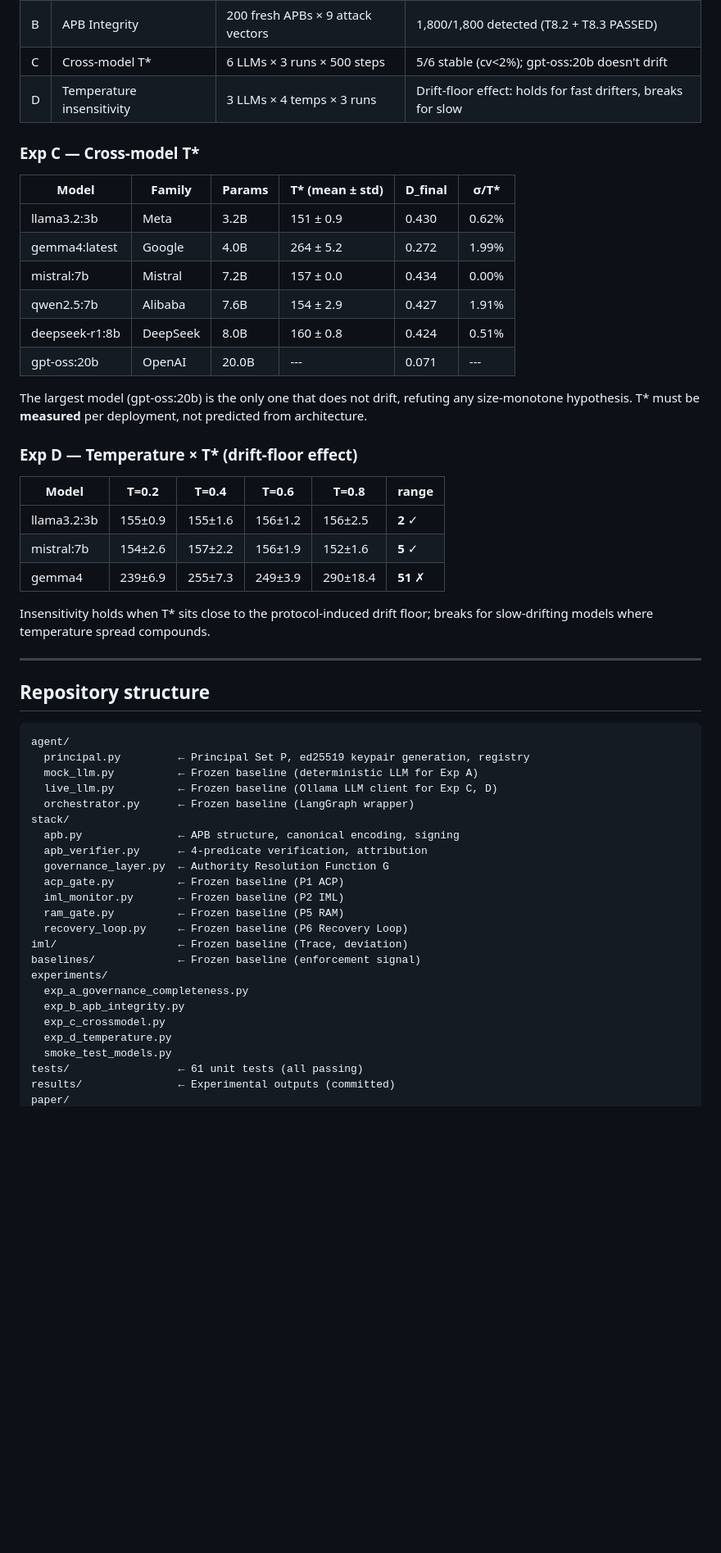
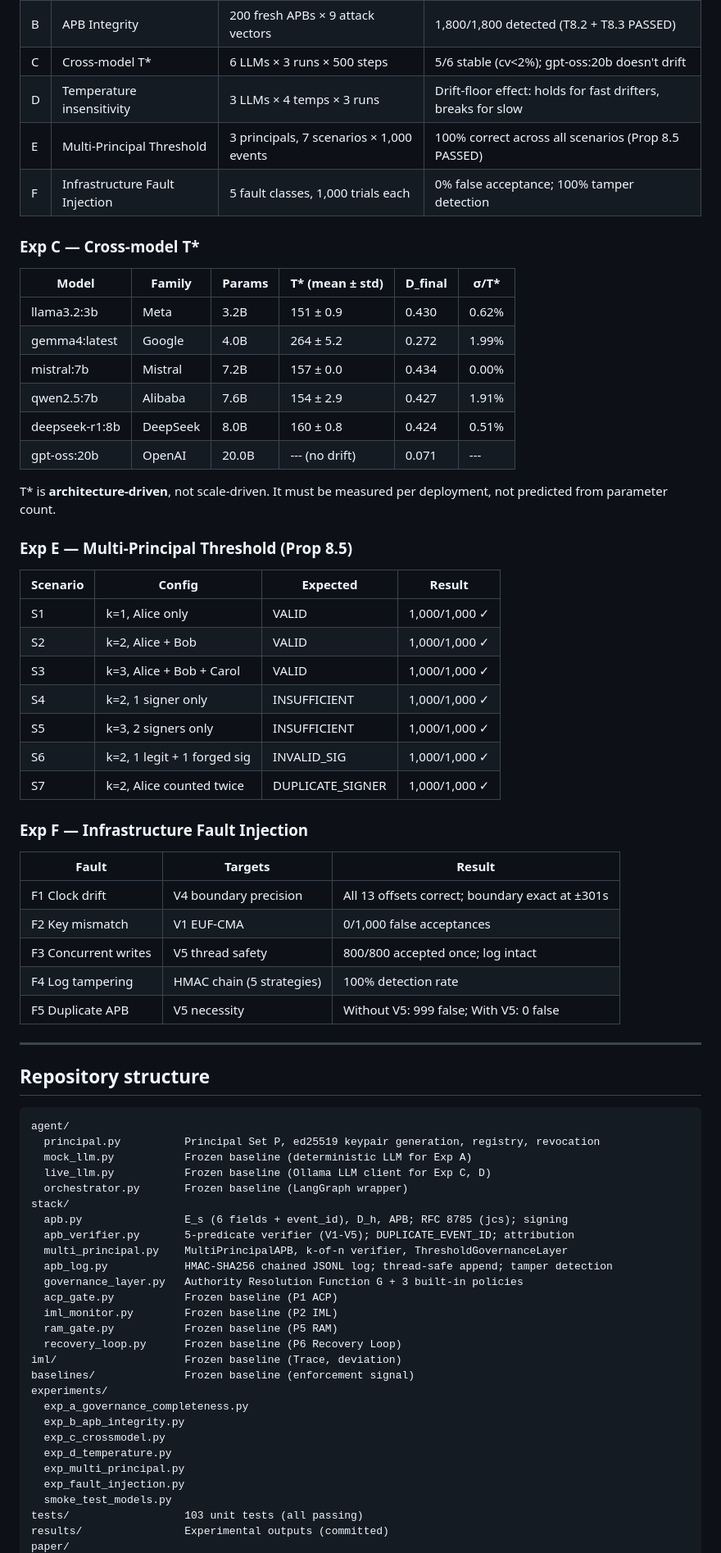
Before and after one commit to chelof100/identity-bound-governance, a Markdown page: README.md, the part around one of its changes. Shown at 82% size. Drawn GitHub-style; blank space fills up the shorter version.

````diff
--- a/README.md
+++ b/README.md
@@ -49,6 +59,8 @@ principal's secret key); the principal can issue `D_h` but cannot alter
 | B | APB Integrity | 200 fresh APBs × 9 attack vectors | 1,800/1,800 detected (T8.2 + T8.3 PASSED) |
 | C | Cross-model T* | 6 LLMs × 3 runs × 500 steps | 5/6 stable (cv<2%); gpt-oss:20b doesn't drift |
 | D | Temperature insensitivity | 3 LLMs × 4 temps × 3 runs | Drift-floor effect: holds for fast drifters, breaks for slow |
+| E | Multi-Principal Threshold | 3 principals, 7 scenarios × 1,000 events | 100% correct across all scenarios (Prop 8.5 PASSED) |
+| F | Infrastructure Fault Injection | 5 fault classes, 1,000 trials each | 0% false acceptance; 100% tamper detection |
 
 ### Exp C — Cross-model T*
 
@@ -59,22 +71,32 @@ principal's secret key); the principal can issue `D_h` but cannot alter
 | mistral:7b | Mistral | 7.2B | 157 ± 0.0 | 0.434 | 0.00% |
 | qwen2.5:7b | Alibaba | 7.6B | 154 ± 2.9 | 0.427 | 1.91% |
 | deepseek-r1:8b | DeepSeek | 8.0B | 160 ± 0.8 | 0.424 | 0.51% |
-| gpt-oss:20b | OpenAI | 20.0B | --- | 0.071 | --- |
+| gpt-oss:20b | OpenAI | 20.0B | --- (no drift) | 0.071 | --- |
 
-The largest model (gpt-oss:20b) is the only one that does not drift,
-refuting any size-monotone hypothesis. T* must be **measured** per
-deployment, not predicted from architecture.
+T* is **architecture-driven**, not scale-driven. It must be measured per
+deployment, not predicted from parameter count.
 
-### Exp D — Temperature × T* (drift-floor effect)
+### Exp E — Multi-Principal Threshold (Prop 8.5)
 
-| Model | T=0.2 | T=0.4 | T=0.6 | T=0.8 | range |
-|-------|-------|-------|-------|-------|-------|
-| llama3.2:3b | 155±0.9 | 155±1.6 | 156±1.2 | 156±2.5 | **2** ✓ |
-| mistral:7b | 154±2.6 | 157±2.2 | 156±1.9 | 152±1.6 | **5** ✓ |
-| gemma4 | 239±6.9 | 255±7.3 | 249±3.9 | 290±18.4 | **51** ✗ |
+| Scenario | Config | Expected | Result |
+|----------|--------|----------|--------|
+| S1 | k=1, Alice only | VALID | 1,000/1,000 ✓ |
+| S2 | k=2, Alice + Bob | VALID | 1,000/1,000 ✓ |
+| S3 | k=3, Alice + Bob + Carol | VALID | 1,000/1,000 ✓ |
+| S4 | k=2, 1 signer only | INSUFFICIENT | 1,000/1,000 ✓ |
+| S5 | k=3, 2 signers only | INSUFFICIENT | 1,000/1,000 ✓ |
+| S6 | k=2, 1 legit + 1 forged sig | INVALID\_SIG | 1,000/1,000 ✓ |
+| S7 | k=2, Alice counted twice | DUPLICATE\_SIGNER | 1,000/1,000 ✓ |
 
-Insensitivity holds when T* sits close to the protocol-induced drift
-floor; breaks for slow-drifting models where temperature spread compounds.
+### Exp F — Infrastructure Fault Injection
+
+| Fault | Targets | Result |
+|-------|---------|--------|
+| F1 Clock drift | V4 boundary precision | All 13 offsets correct; boundary exact at ±301s |
+| F2 Key mismatch | V1 EUF-CMA | 0/1,000 false acceptances |
+| F3 Concurrent writes | V5 thread safety | 800/800 accepted once; log intact |
+| F4 Log tampering | HMAC chain (5 strategies) | 100% detection rate |
+| F5 Duplicate APB | V5 necessity | Without V5: 999 false; With V5: 0 false |
 
 ---
 
@@ -82,26 +104,30 @@ floor; breaks for slow-drifting models where temperature spread compounds.
 
 ```
 agent/
-  principal.py         ← Principal Set P, ed25519 keypair generation, registry
-  mock_llm.py          ← Frozen baseline (deterministic LLM for Exp A)
-  live_llm.py          ← Frozen baseline (Ollama LLM client for Exp C, D)
-  orchestrator.py      ← Frozen baseline (LangGraph wrapper)
+  principal.py          Principal Set P, ed25519 keypair generation, registry, revocation
+  mock_llm.py           Frozen baseline (deterministic LLM for Exp A)
+  live_llm.py           Frozen baseline (Ollama LLM client for Exp C, D)
+  orchestrator.py       Frozen baseline (LangGraph wrapper)
 stack/
-  apb.py               ← APB structure, canonical encoding, signing
-  apb_verifier.py      ← 4-predicate verification, attribution
-  governance_layer.py  ← Authority Resolution Function G
-  acp_gate.py          ← Frozen baseline (P1 ACP)
-  iml_monitor.py       ← Frozen baseline (P2 IML)
-  ram_gate.py          ← Frozen baseline (P5 RAM)
-  recovery_loop.py     ← Frozen baseline (P6 Recovery Loop)
-iml/                   ← Frozen baseline (Trace, deviation)
-baselines/             ← Frozen baseline (enforcement signal)
+  apb.py                E_s (6 fields + event_id), D_h, APB; RFC 8785 (jcs); signing
+  apb_verifier.py       5-predicate verifier (V1-V5); DUPLICATE_EVENT_ID; attribution
+  multi_principal.py    MultiPrincipalAPB, k-of-n verifier, ThresholdGovernanceLayer
+  apb_log.py            HMAC-SHA256 chained JSONL log; thread-safe append; tamper detection
+  governance_layer.py   Authority Resolution Function G + 3 built-in policies
+  acp_gate.py           Frozen baseline (P1 ACP)
+  iml_monitor.py        Frozen baseline (P2 IML)
+  ram_gate.py           Frozen baseline (P5 RAM)
+  recovery_loop.py      Frozen baseline (P6 Recovery Loop)
+iml/                    Frozen baseline (Trace, deviation)
+baselines/              Frozen baseline (enforcement signal)
 experiments/
   exp_a_governance_completeness.py
   exp_b_apb_integrity.py
   exp_c_crossmodel.py
   exp_d_temperature.py
+  exp_multi_principal.py
+  exp_fault_injection.py
   smoke_test_models.py
-tests/                 ← 61 unit tests (all passing)
-results/               ← Experimental outputs (committed)
+tests/                  103 unit tests (all passing)
+results/                Experimental outputs (committed)
 paper/
````
Also changed, not shown: other parts of README.md (+43 -35 lines).
